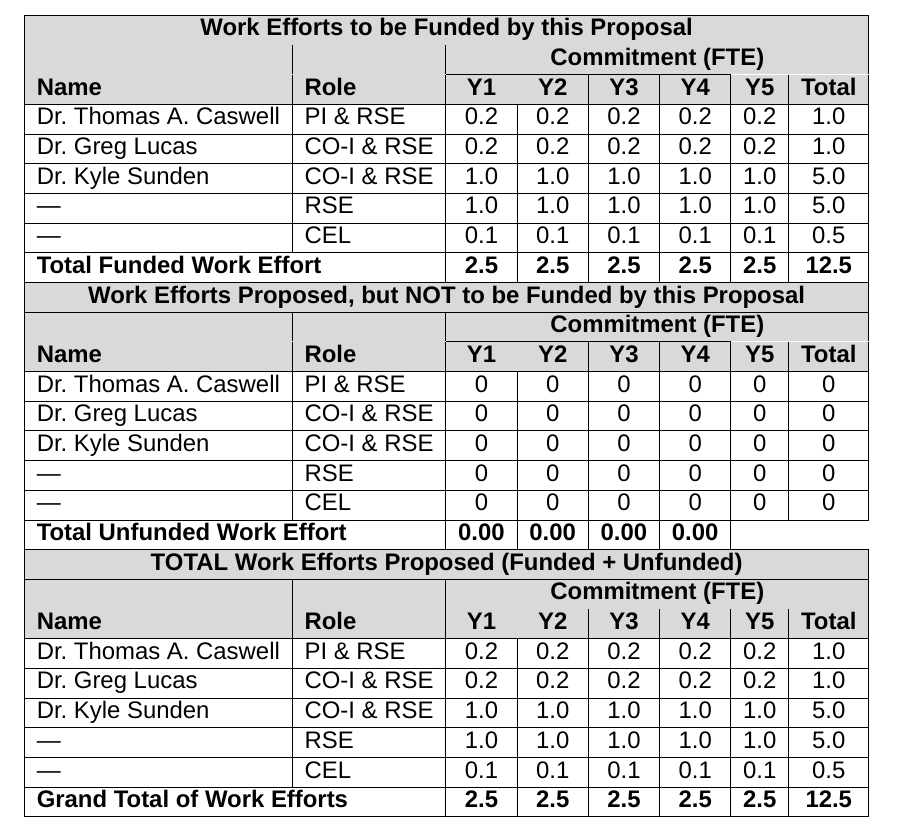
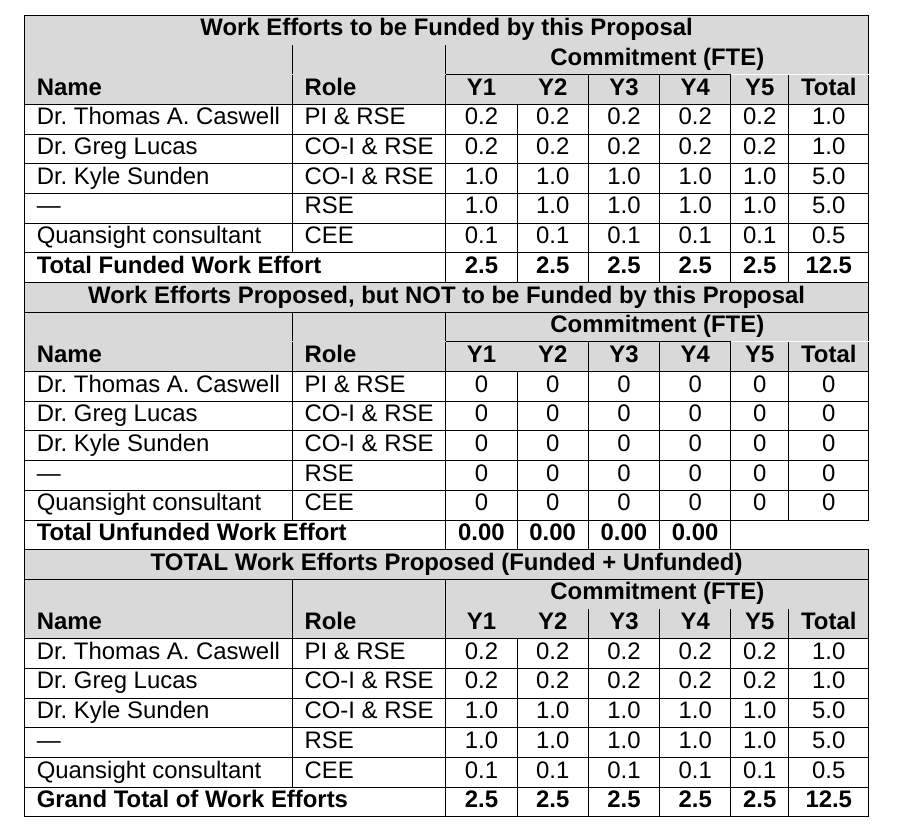
Before and after one commit to matplotlib/2024-NASA-ROSES-F7, a LaTeX document (proposal/mpl_cartopy.tex): part of page 29 of 37, cut so that both start at the same text. Compiled offline with XeLaTeX; a missing font is replaced by an installed copy or a similar font.

Commit message:
Identify we will contract with quansight for CEE/CEL

```diff
--- a/proposal/mpl_cartopy.tex
+++ b/proposal/mpl_cartopy.tex
@@ -1978,7 +1978,7 @@ F.W. Heyl Scholar \hfill 2012-2016\\
   Dr.\ Greg Lucas         & CO-I \& RSE & 0.2 & 0.2 & 0.2 & 0.2 & 0.2 & 1.0 \\  \hline
   Dr.\ Kyle Sunden        & CO-I \& RSE & 1.0 & 1.0 & 1.0 & 1.0 & 1.0 & 5.0 \\  \hline
   ---                     & RSE         & 1.0 & 1.0 & 1.0 & 1.0 & 1.0 & 5.0 \\  \hline
-  ---                     & CEL         & 0.1 & 0.1 & 0.1 & 0.1 & 0.1 & 0.5 \\  \hline
+  Quansight consultant    & CEE         & 0.1 & 0.1 & 0.1 & 0.1 & 0.1 & 0.5 \\  \hline
   \multicolumn{2}{|l|}{\textbf{Total Funded Work Effort}} & \textbf{2.5}& \textbf{2.5}& \textbf{2.5}& \textbf{2.5}& \textbf{2.5} &  \textbf{12.5}\\    \hline
   \multicolumn{8}{|c|}{\cellcolor{gray!30}\textbf{Work Efforts Proposed, but NOT to be Funded by this Proposal}}\\  \hline
   \cellcolor{gray!30} &  \cellcolor{gray!30}&\multicolumn{6}{c|}{\cellcolor{gray!30}\textbf{Commitment (FTE)}} \\
@@ -1988,7 +1988,7 @@ F.W. Heyl Scholar \hfill 2012-2016\\
   Dr.\ Greg Lucas         & CO-I \& RSE & 0 & 0 & 0 & 0 & 0 & 0 \\  \hline
   Dr.\ Kyle Sunden        & CO-I \& RSE & 0 & 0 & 0 & 0 & 0 & 0 \\  \hline
   ---                     & RSE         & 0 & 0 & 0 & 0 & 0 & 0 \\  \hline
-  ---                     & CEL         & 0 & 0 & 0 & 0 & 0 & 0 \\  \hline
+  Quansight consultant    & CEE         & 0 & 0 & 0 & 0 & 0 & 0 \\  \hline
   \multicolumn{2}{|l|}{\textbf{Total Unfunded Work Effort}} & \textbf{0.00} & \textbf{0.00} & \textbf{0.00}& \textbf{0.00}\\\hline
   \multicolumn{8}{|c|}{\cellcolor{gray!30}\textbf{TOTAL Work Efforts Proposed (Funded + Unfunded)}}\\  \hline
   \cellcolor{gray!30} &  \cellcolor{gray!30}&\multicolumn{6}{c|}{\cellcolor{gray!30}\textbf{Commitment (FTE)}} \\
@@ -1998,7 +1998,7 @@ F.W. Heyl Scholar \hfill 2012-2016\\
   Dr.\ Greg Lucas         & CO-I \& RSE & 0.2 & 0.2 & 0.2 & 0.2 & 0.2 & 1.0 \\  \hline
   Dr.\ Kyle Sunden        & CO-I \& RSE & 1.0 & 1.0 & 1.0 & 1.0 & 1.0 & 5.0 \\  \hline
   ---                     & RSE         & 1.0 & 1.0 & 1.0 & 1.0 & 1.0 & 5.0 \\  \hline
-  ---                     & CEL         & 0.1 & 0.1 & 0.1 & 0.1 & 0.1 & 0.5 \\  \hline
+  Quansight consultant    & CEE         & 0.1 & 0.1 & 0.1 & 0.1 & 0.1 & 0.5 \\  \hline
   \multicolumn{2}{|l|}{\textbf{Grand Total of Work Efforts}} & \textbf{2.5}& \textbf{2.5}& \textbf{2.5}& \textbf{2.5}& \textbf{2.5} &  \textbf{12.5}\\    \hline
 \end{tabular}
 
```
